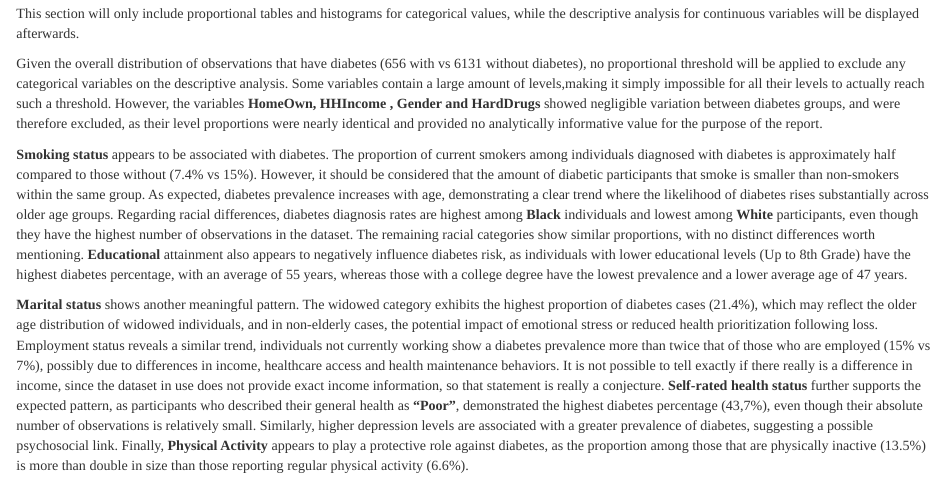
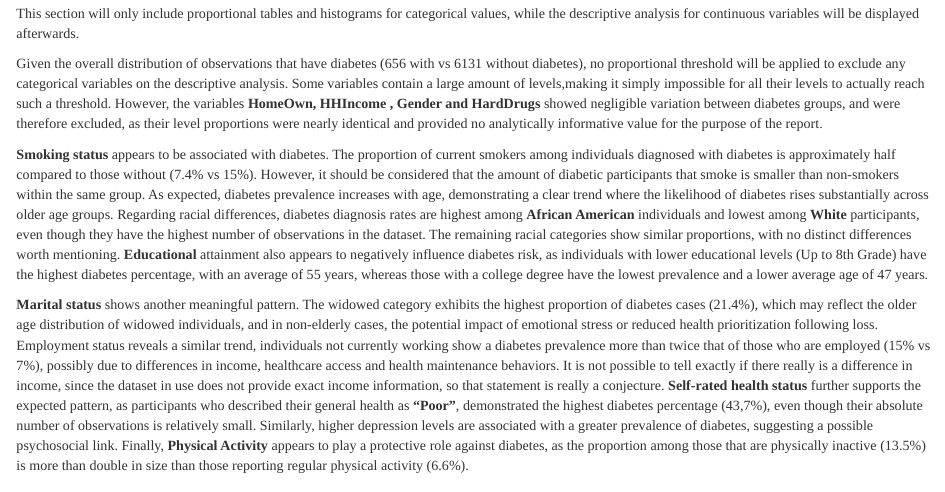
Before and after one commit to nikolaos-tzouras/Diabetes-Project, an R Markdown document (Diabetes_Project_Analysis.Rmd): the page in a window 1100 px wide, from 1270 px down. Rendered offline with R 4.5, knitr and Pandoc, with nearby package versions; some code elsewhere in the file could not run offline.

Commit message:
Diabetes_Project_Analysis.Rmd

```diff
--- a/Diabetes_Project_Analysis.Rmd
+++ b/Diabetes_Project_Analysis.Rmd
@@ -84,7 +84,7 @@ This section will only include proportional tables and histograms for categorica
 
 Given the overall distribution of observations that have diabetes (656 with vs 6131 without diabetes), no proportional threshold will be applied to exclude any categorical variables on the descriptive analysis. Some variables contain a large amount of levels,making it simply impossible for all their levels to actually reach such a threshold. However, the variables **HomeOwn, HHIncome , Gender and HardDrugs** showed negligible variation between diabetes groups, and were therefore excluded, as their level proportions were nearly identical and provided no analytically informative value for the purpose of the report.
 
-**Smoking status** appears to be associated with diabetes. The proportion of current smokers among individuals diagnosed with diabetes is approximately half compared to those without (7.4% vs 15%). However, it should be considered that the amount of diabetic participants that smoke is smaller than non-smokers within the same group. As expected, diabetes prevalence increases with age, demonstrating a clear trend where the likelihood of diabetes rises substantially across older age groups. Regarding racial differences, diabetes diagnosis rates are highest among **Black** individuals and lowest among **White** participants, even though they have the highest number of observations in the dataset. The remaining racial categories show similar proportions, with no distinct differences worth mentioning. **Educational** attainment also appears to negatively influence diabetes risk, as individuals with lower educational levels (Up to 8th Grade) have the highest diabetes percentage, with an average of 55 years, whereas those with a college degree have the lowest prevalence and a lower average age of 47 years.
+**Smoking status** appears to be associated with diabetes. The proportion of current smokers among individuals diagnosed with diabetes is approximately half compared to those without (7.4% vs 15%). However, it should be considered that the amount of diabetic participants that smoke is smaller than non-smokers within the same group. As expected, diabetes prevalence increases with age, demonstrating a clear trend where the likelihood of diabetes rises substantially across older age groups. Regarding racial differences, diabetes diagnosis rates are highest among **African American** individuals and lowest among **White** participants, even though they have the highest number of observations in the dataset. The remaining racial categories show similar proportions, with no distinct differences worth mentioning. **Educational** attainment also appears to negatively influence diabetes risk, as individuals with lower educational levels (Up to 8th Grade) have the highest diabetes percentage, with an average of 55 years, whereas those with a college degree have the lowest prevalence and a lower average age of 47 years.
 
 **Marital status** shows another meaningful pattern. The widowed category exhibits the highest proportion of diabetes cases (21.4%), which may reflect the older age distribution of widowed individuals, and in non-elderly cases, the potential impact of emotional stress or reduced health prioritization following loss. Employment status reveals a similar trend, individuals not currently working show a diabetes prevalence more than twice that of those who are employed (15% vs 7%), possibly due to differences in income, healthcare access and health maintenance behaviors. It is not possible to tell exactly if there really is a difference in income, since the dataset in use does not provide exact income information, so that statement is really a conjecture. **Self-rated health status** further supports the expected pattern, as participants who described their general health as **"Poor"**, demonstrated the highest diabetes percentage (43,7%), even though their absolute number of observations is relatively small. Similarly, higher depression levels are associated with a greater prevalence of diabetes, suggesting a possible psychosocial link. Finally, **Physical Activity** appears to play a protective role against diabetes, as the proportion among those that are physically inactive (13.5%) is more than double in size than those reporting regular physical activity (6.6%).
 
```
